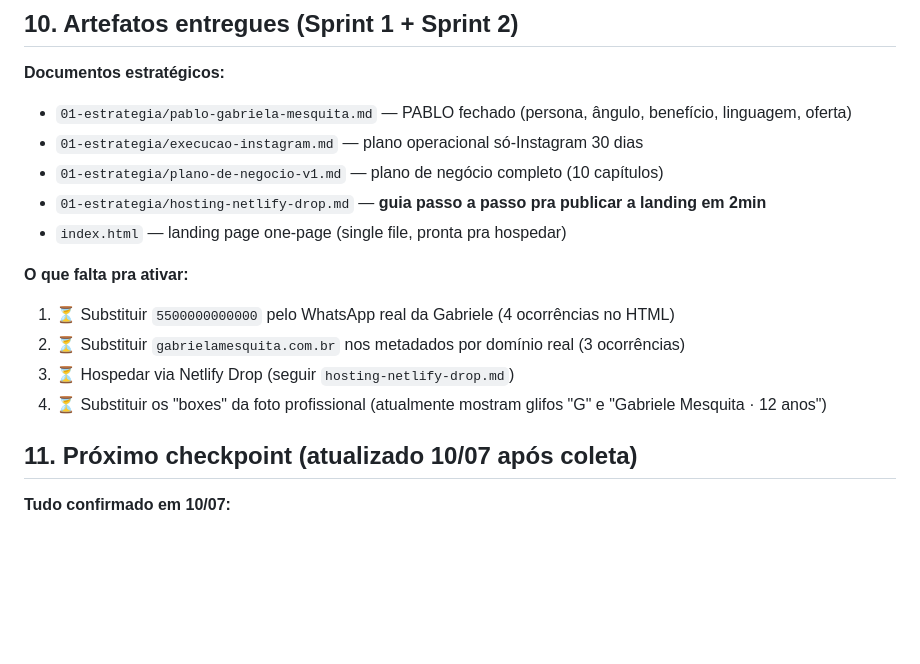
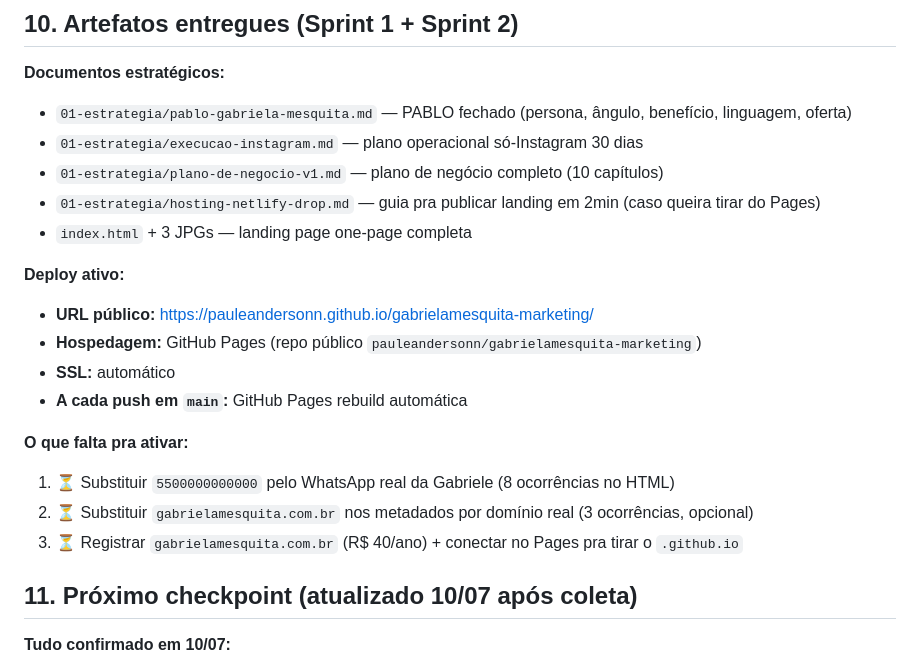
Before and after one commit to pauleandersonn/gabrielamesquita-marketing, a Markdown page: PROJECT.md, the part around the change. Drawn GitHub-style; blank space fills up the shorter version.

Commit message:
docs: atualiza PROJECT com URLs reais de deploy + foto integration

```diff
--- a/PROJECT.md
+++ b/PROJECT.md
@@ -169,14 +169,19 @@ Documento completo: `01-estrategia/pablo-gabriela-mesquita.md`
 - `01-estrategia/pablo-gabriela-mesquita.md` — PABLO fechado (persona, ângulo, benefício, linguagem, oferta)
 - `01-estrategia/execucao-instagram.md` — plano operacional só-Instagram 30 dias
 - `01-estrategia/plano-de-negocio-v1.md` — plano de negócio completo (10 capítulos)
-- `01-estrategia/hosting-netlify-drop.md` — **guia passo a passo pra publicar a landing em 2min**
-- `index.html` — landing page one-page (single file, pronta pra hospedar)
+- `01-estrategia/hosting-netlify-drop.md` — guia pra publicar landing em 2min (caso queira tirar do Pages)
+- `index.html` + 3 JPGs — landing page one-page completa
+
+**Deploy ativo:**
+- **URL público:** https://pauleandersonn.github.io/gabrielamesquita-marketing/
+- **Hospedagem:** GitHub Pages (repo público `pauleandersonn/gabrielamesquita-marketing`)
+- **SSL:** automático
+- **A cada push em `main`:** GitHub Pages rebuild automática
 
 **O que falta pra ativar:**
-1. ⏳ Substituir `5500000000000` pelo WhatsApp real da Gabriele (4 ocorrências no HTML)
-2. ⏳ Substituir `gabrielamesquita.com.br` nos metadados por domínio real (3 ocorrências)
-3. ⏳ Hospedar via Netlify Drop (seguir `hosting-netlify-drop.md`)
-4. ⏳ Substituir os "boxes" da foto profissional (atualmente mostram glifos "G" e "Gabriele Mesquita · 12 anos")
+1. ⏳ Substituir `5500000000000` pelo WhatsApp real da Gabriele (8 ocorrências no HTML)
+2. ⏳ Substituir `gabrielamesquita.com.br` nos metadados por domínio real (3 ocorrências, opcional)
+3. ⏳ Registrar `gabrielamesquita.com.br` (R$ 40/ano) + conectar no Pages pra tirar o `.github.io`
 
 ## 11. Próximo checkpoint (atualizado 10/07 após coleta)
 
```
